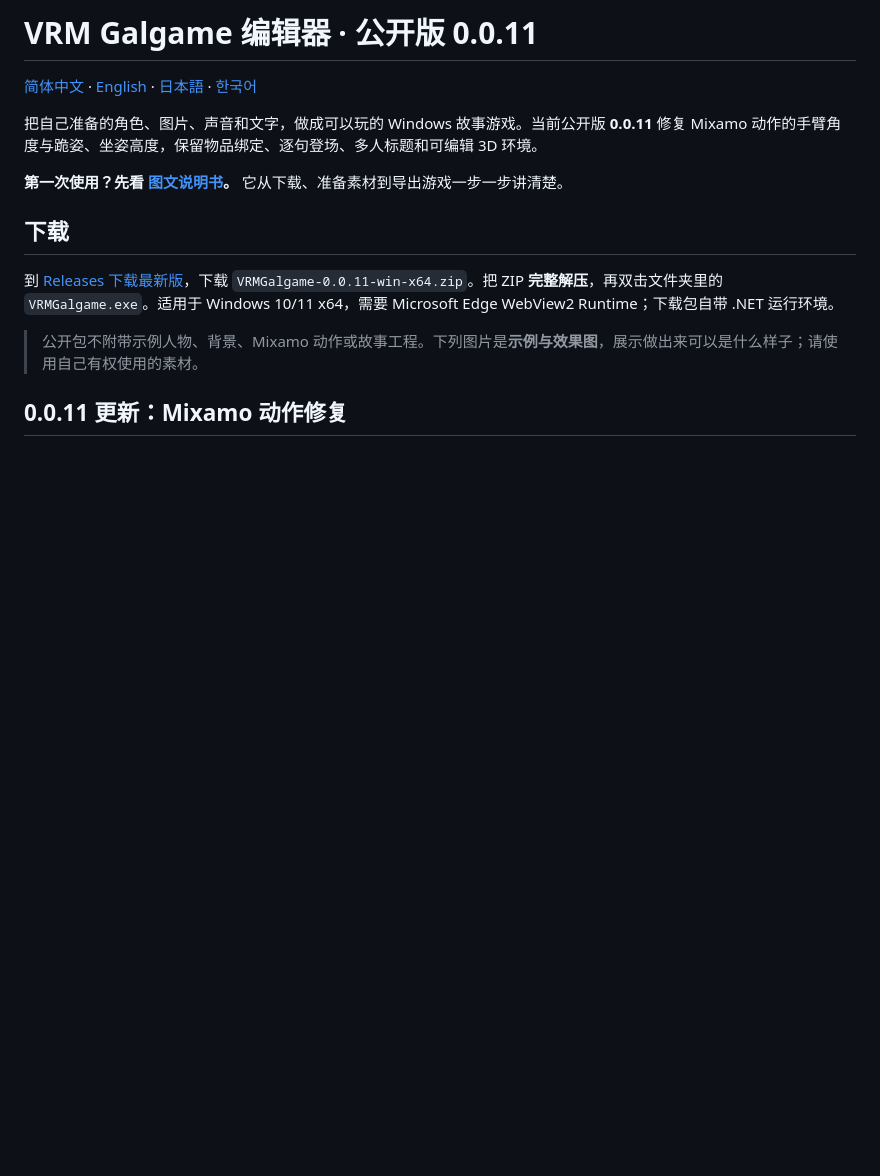
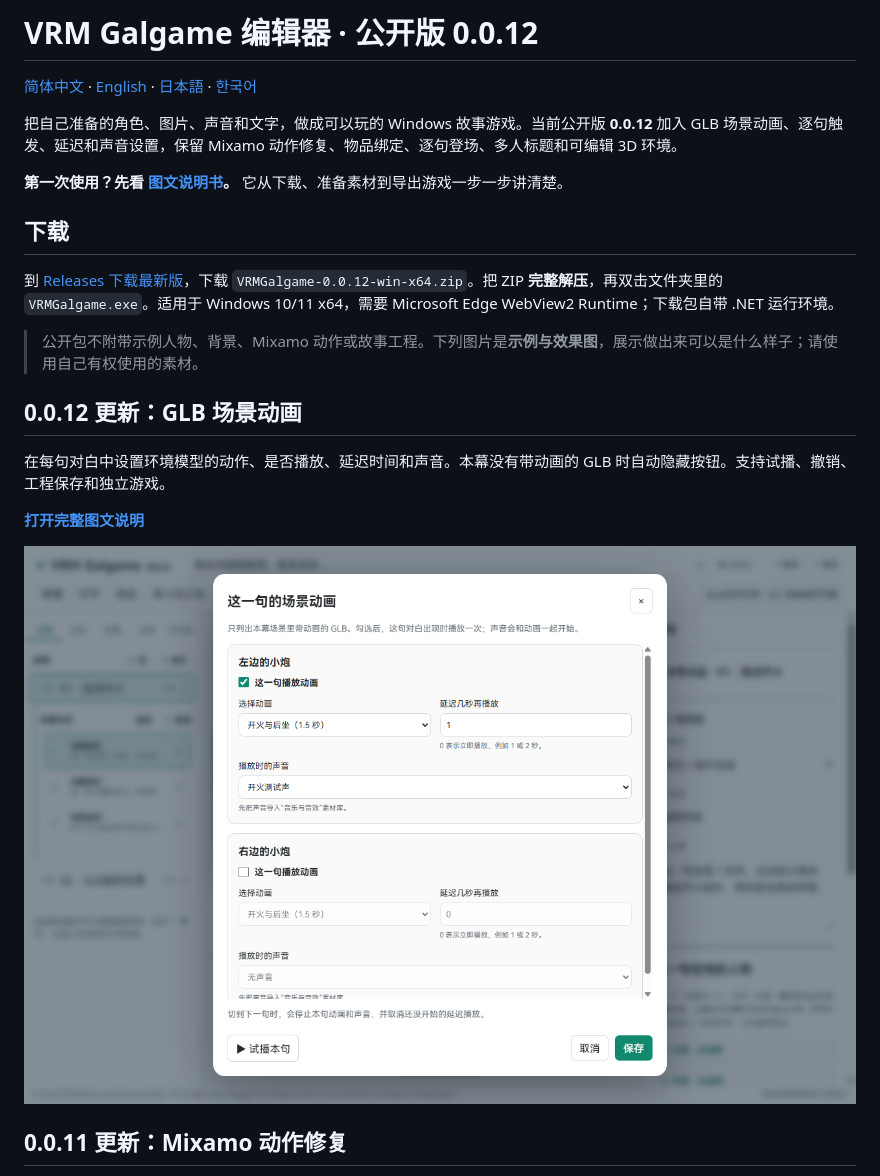
Before and after one commit to 2396846264/-vrm-galgame-editor, a Markdown page: README.md, the part around the change. Drawn GitHub-style; pictures changed too: docs/images/v012/animation-settings.png (added); blank space fills up the shorter version.

Commit message:
Add GLB scene animations with per-dialogue delay and synchronized sound (0.0.12)

```diff
--- a/README.md
+++ b/README.md
@@ -1,16 +1,24 @@
-# VRM Galgame 编辑器 · 公开版 0.0.11
+# VRM Galgame 编辑器 · 公开版 0.0.12
 
 [简体中文](README.md) · [English](docs/README.en.md) · [日本語](docs/README.ja.md) · [한국어](docs/README.ko.md)
 
-把自己准备的角色、图片、声音和文字，做成可以玩的 Windows 故事游戏。当前公开版 **0.0.11** 修复 Mixamo 动作的手臂角度与跪姿、坐姿高度，保留物品绑定、逐句登场、多人标题和可编辑 3D 环境。
+把自己准备的角色、图片、声音和文字，做成可以玩的 Windows 故事游戏。当前公开版 **0.0.12** 加入 GLB 场景动画、逐句触发、延迟和声音设置，保留 Mixamo 动作修复、物品绑定、逐句登场、多人标题和可编辑 3D 环境。
 
 **第一次使用？先看 [图文说明书](docs/新手说明书.md)。** 它从下载、准备素材到导出游戏一步一步讲清楚。
 
 ## 下载
 
-到 [Releases 下载最新版](https://github.com/2396846264/-vrm-galgame-editor/releases/latest)，下载 `VRMGalgame-0.0.11-win-x64.zip`。把 ZIP **完整解压**，再双击文件夹里的 `VRMGalgame.exe`。适用于 Windows 10/11 x64，需要 Microsoft Edge WebView2 Runtime；下载包自带 .NET 运行环境。
+到 [Releases 下载最新版](https://github.com/2396846264/-vrm-galgame-editor/releases/latest)，下载 `VRMGalgame-0.0.12-win-x64.zip`。把 ZIP **完整解压**，再双击文件夹里的 `VRMGalgame.exe`。适用于 Windows 10/11 x64，需要 Microsoft Edge WebView2 Runtime；下载包自带 .NET 运行环境。
 
 > 公开包不附带示例人物、背景、Mixamo 动作或故事工程。下列图片是**示例与效果图**，展示做出来可以是什么样子；请使用自己有权使用的素材。
+
+## 0.0.12 更新：GLB 场景动画
+
+在每句对白中设置环境模型的动作、是否播放、延迟时间和声音。本幕没有带动画的 GLB 时自动隐藏按钮。支持试播、撤销、工程保存和独立游戏。
+
+**[打开完整图文说明](docs/GLB场景动画_v0.0.12.md)**
+
+![场景动画设置](docs/images/v012/animation-settings.png)
 
 ## 0.0.11 更新：Mixamo 动作修复
 
```
Also changed, not shown: CHANGELOG.md (+6 -0 lines), RELEASE_NOTES.md (+13 -21 lines), docs/GLB场景动画_v0.0.12.md (added, +44 -0 lines), docs/images/v012/cannon-playback.png (added), 12 other files.
